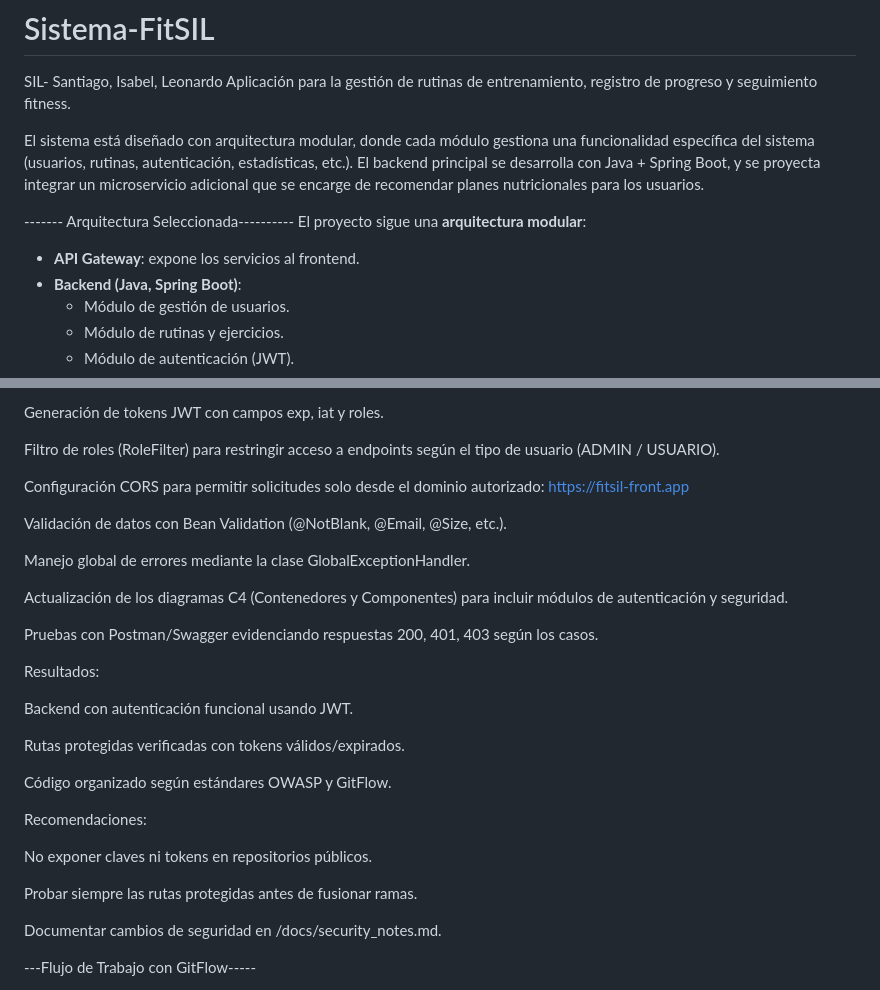
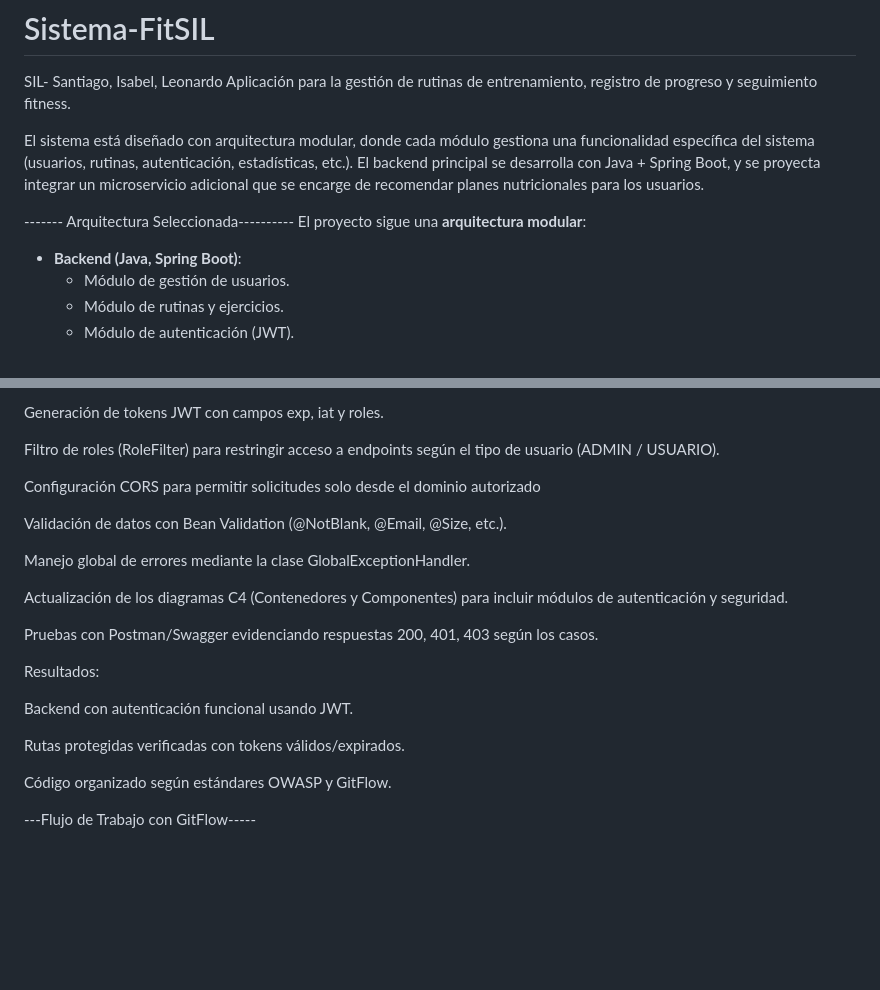
Before and after one commit to IsaKatMM/Sistema-FitZone, a Markdown page: README.md, 2 parts joined by grey strips. Drawn GitHub-style; blank space fills up the shorter version.

Commit message:
Update README with architectural details and CORS config
Removed recommendations section and adjusted CORS configuration description.

```diff
--- a/README.md
+++ b/README.md
@@ -7,7 +7,6 @@ El backend principal se desarrolla con Java + Spring Boot, y se proyecta integra
 
 ------- Arquitectura Seleccionada----------
 El proyecto sigue una **arquitectura modular**:
-- **API Gateway**: expone los servicios al frontend.
 - **Backend (Java, Spring Boot)**:
   - Módulo de gestión de usuarios.
   - Módulo de rutinas y ejercicios.
@@ -44,8 +43,7 @@ Generación de tokens JWT con campos exp, iat y roles.
 
 Filtro de roles (RoleFilter) para restringir acceso a endpoints según el tipo de usuario (ADMIN / USUARIO).
 
-Configuración CORS para permitir solicitudes solo desde el dominio autorizado:
-https://fitsil-front.app
+Configuración CORS para permitir solicitudes solo desde el dominio autorizado
 
 Validación de datos con Bean Validation (@NotBlank, @Email, @Size, etc.).
 
@@ -63,14 +61,6 @@ Rutas protegidas verificadas con tokens válidos/expirados.
 
 Código organizado según estándares OWASP y GitFlow.
 
-Recomendaciones:
-
-No exponer claves ni tokens en repositorios públicos.
-
-Probar siempre las rutas protegidas antes de fusionar ramas.
-
-Documentar cambios de seguridad en /docs/security_notes.md.
-
 
 ---Flujo de Trabajo con GitFlow-----
 - **main** → rama de producción.
```
